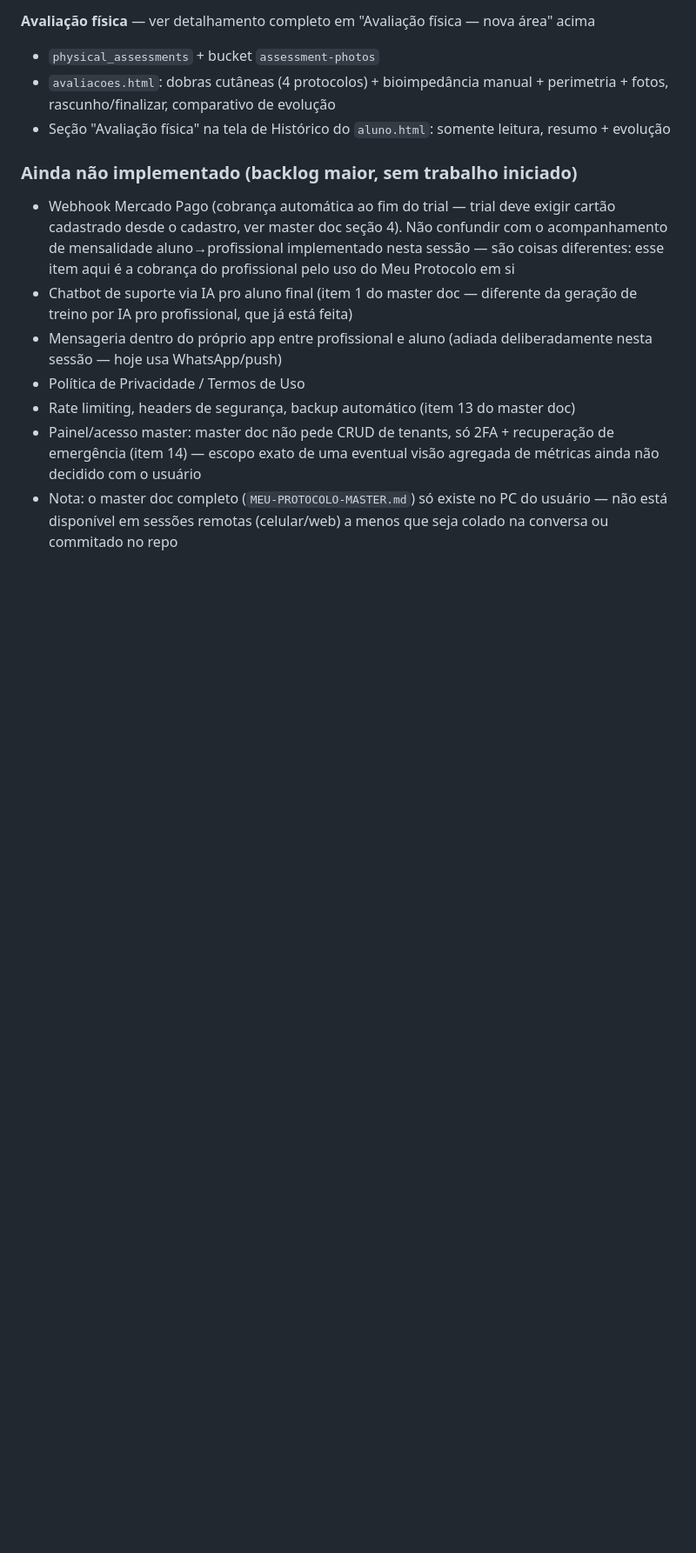
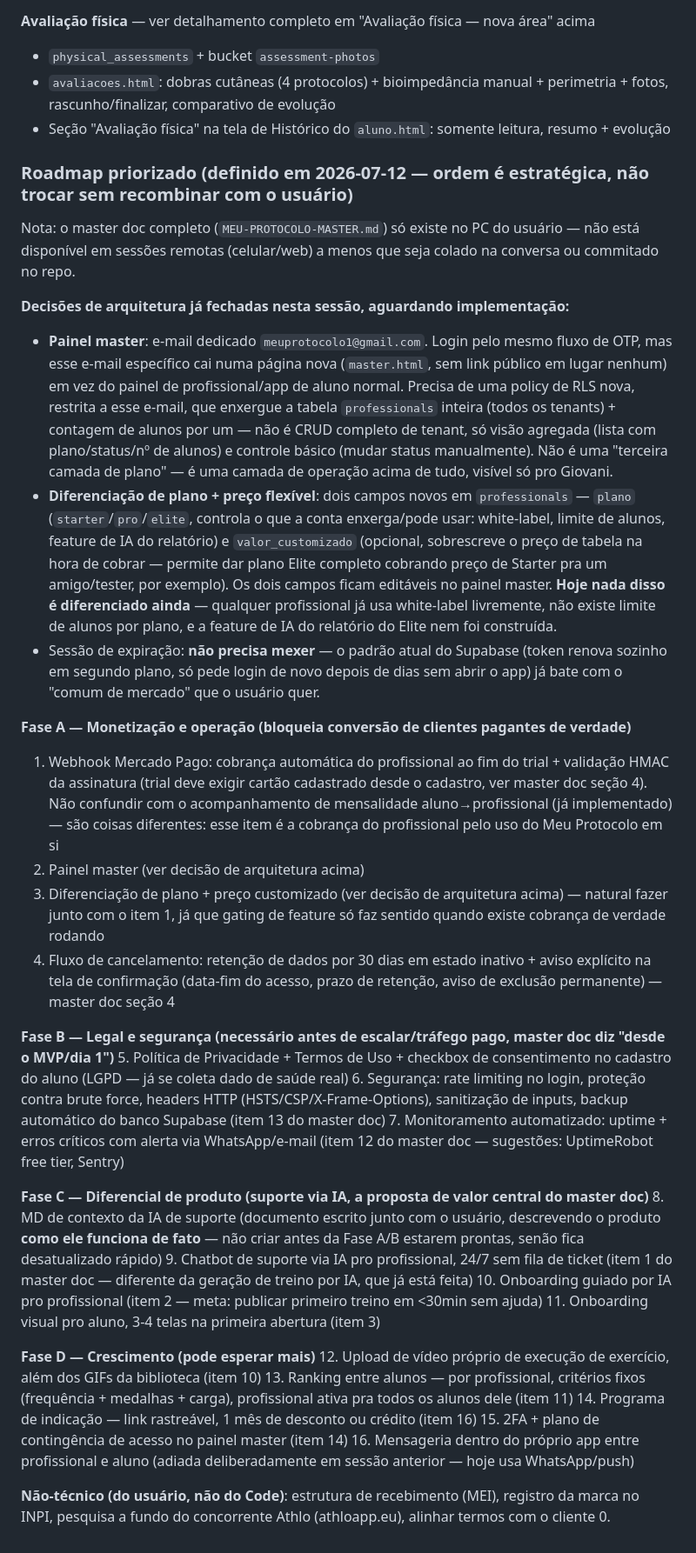
Before and after one commit to giovanifpc/meu-protocolo, a Markdown page: CLAUDE.md, the part around one of its changes. Shown at 87% size. GitHub-like rendering; blank space fills up the shorter version.

Commit message:
Documenta testes finais, correções e roadmap priorizado das próximas fases

```diff
--- a/CLAUDE.md
+++ b/CLAUDE.md
@@ -204,12 +207,38 @@ Duas vezes nesta sessão o deploy automático (`pages build and deployment`) fal
 - `avaliacoes.html`: dobras cutâneas (4 protocolos) + bioimpedância manual + perimetria + fotos, rascunho/finalizar, comparativo de evolução
 - Seção "Avaliação física" na tela de Histórico do `aluno.html`: somente leitura, resumo + evolução
 
-### Ainda não implementado (backlog maior, sem trabalho iniciado)
+### Roadmap priorizado (definido em 2026-07-12 — ordem é estratégica, não trocar sem recombinar com o usuário)
 
-- Webhook Mercado Pago (cobrança automática ao fim do trial — trial deve exigir cartão cadastrado desde o cadastro, ver master doc seção 4). Não confundir com o acompanhamento de mensalidade aluno→profissional implementado nesta sessão — são coisas diferentes: esse item aqui é a cobrança do profissional pelo uso do Meu Protocolo em si
-- Chatbot de suporte via IA pro aluno final (item 1 do master doc — diferente da geração de treino por IA pro profissional, que já está feita)
-- Mensageria dentro do próprio app entre profissional e aluno (adiada deliberadamente nesta sessão — hoje usa WhatsApp/push)
-- Política de Privacidade / Termos de Uso
-- Rate limiting, headers de segurança, backup automático (item 13 do master doc)
-- Painel/acesso master: master doc não pede CRUD de tenants, só 2FA + recuperação de emergência (item 14) — escopo exato de uma eventual visão agregada de métricas ainda não decidido com o usuário
-- Nota: o master doc completo (`MEU-PROTOCOLO-MASTER.md`) só existe no PC do usuário — não está disponível em sessões remotas (celular/web) a menos que seja colado na conversa ou commitado no repo
+Nota: o master doc completo (`MEU-PROTOCOLO-MASTER.md`) só existe no PC do usuário — não está disponível em sessões remotas (celular/web) a menos que seja colado na conversa ou commitado no repo.
+
+**Decisões de arquitetura já fechadas nesta sessão, aguardando implementação:**
+
+- **Painel master**: e-mail dedicado `meuprotocolo1@gmail.com`. Login pelo mesmo fluxo de OTP, mas esse e-mail específico cai numa página nova (`master.html`, sem link público em lugar nenhum) em vez do painel de profissional/app de aluno normal. Precisa de uma policy de RLS nova, restrita a esse e-mail, que enxergue a tabela `professionals` inteira (todos os tenants) + contagem de alunos por um — não é CRUD completo de tenant, só visão agregada (lista com plano/status/nº de alunos) e controle básico (mudar status manualmente). Não é uma "terceira camada de plano" — é uma camada de operação acima de tudo, visível só pro Giovani.
+- **Diferenciação de plano + preço flexível**: dois campos novos em `professionals` — `plano` (`starter`/`pro`/`elite`, controla o que a conta enxerga/pode usar: white-label, limite de alunos, feature de IA do relatório) e `valor_customizado` (opcional, sobrescreve o preço de tabela na hora de cobrar — permite dar plano Elite completo cobrando preço de Starter pra um amigo/tester, por exemplo). Os dois campos ficam editáveis no painel master. **Hoje nada disso é diferenciado ainda** — qualquer profissional já usa white-label livremente, não existe limite de alunos por plano, e a feature de IA do relatório do Elite nem foi construída.
+- Sessão de expiração: **não precisa mexer** — o padrão atual do Supabase (token renova sozinho em segundo plano, só pede login de novo depois de dias sem abrir o app) já bate com o "comum de mercado" que o usuário quer.
+
+**Fase A — Monetização e operação (bloqueia conversão de clientes pagantes de verdade)**
+1. Webhook Mercado Pago: cobrança automática do profissional ao fim do trial + validação HMAC da assinatura (trial deve exigir cartão cadastrado desde o cadastro, ver master doc seção 4). Não confundir com o acompanhamento de mensalidade aluno→profissional (já implementado) — são coisas diferentes: esse item é a cobrança do profissional pelo uso do Meu Protocolo em si
+2. Painel master (ver decisão de arquitetura acima)
+3. Diferenciação de plano + preço customizado (ver decisão de arquitetura acima) — natural fazer junto com o item 1, já que gating de feature só faz sentido quando existe cobrança de verdade rodando
+4. Fluxo de cancelamento: retenção de dados por 30 dias em estado inativo + aviso explícito na tela de confirmação (data-fim do acesso, prazo de retenção, aviso de exclusão permanente) — master doc seção 4
+
+**Fase B — Legal e segurança (necessário antes de escalar/tráfego pago, master doc diz "desde o MVP/dia 1")**
+5. Política de Privacidade + Termos de Uso + checkbox de consentimento no cadastro do aluno (LGPD — já se coleta dado de saúde real)
+6. Segurança: rate limiting no login, proteção contra brute force, headers HTTP (HSTS/CSP/X-Frame-Options), sanitização de inputs, backup automático do banco Supabase (item 13 do master doc)
+7. Monitoramento automatizado: uptime + erros críticos com alerta via WhatsApp/e-mail (item 12 do master doc — sugestões: UptimeRobot free tier, Sentry)
+
+**Fase C — Diferencial de produto (suporte via IA, a proposta de valor central do master doc)**
+8. MD de contexto da IA de suporte (documento escrito junto com o usuário, descrevendo o produto **como ele funciona de fato** — não criar antes da Fase A/B estarem prontas, senão fica desatualizado rápido)
+9. Chatbot de suporte via IA pro profissional, 24/7 sem fila de ticket (item 1 do master doc — diferente da geração de treino por IA, que já está feita)
+10. Onboarding guiado por IA pro profissional (item 2 — meta: publicar primeiro treino em <30min sem ajuda)
+11. Onboarding visual pro aluno, 3-4 telas na primeira abertura (item 3)
+
+**Fase D — Crescimento (pode esperar mais)**
+12. Upload de vídeo próprio de execução de exercício, além dos GIFs da biblioteca (item 10)
+13. Ranking entre alunos — por profissional, critérios fixos (frequência + medalhas + carga), profissional ativa pra todos os alunos dele (item 11)
+14. Programa de indicação — link rastreável, 1 mês de desconto ou crédito (item 16)
+15. 2FA + plano de contingência de acesso no painel master (item 14)
+16. Mensageria dentro do próprio app entre profissional e aluno (adiada deliberadamente em sessão anterior — hoje usa WhatsApp/push)
+
+**Não-técnico (do usuário, não do Code)**: estrutura de recebimento (MEI), registro da marca no INPI, pesquisa a fundo do concorrente Athlo (athloapp.eu), alinhar termos com o cliente 0.
```
Also changed, not shown: other parts of CLAUDE.md (+6 -3 lines).
